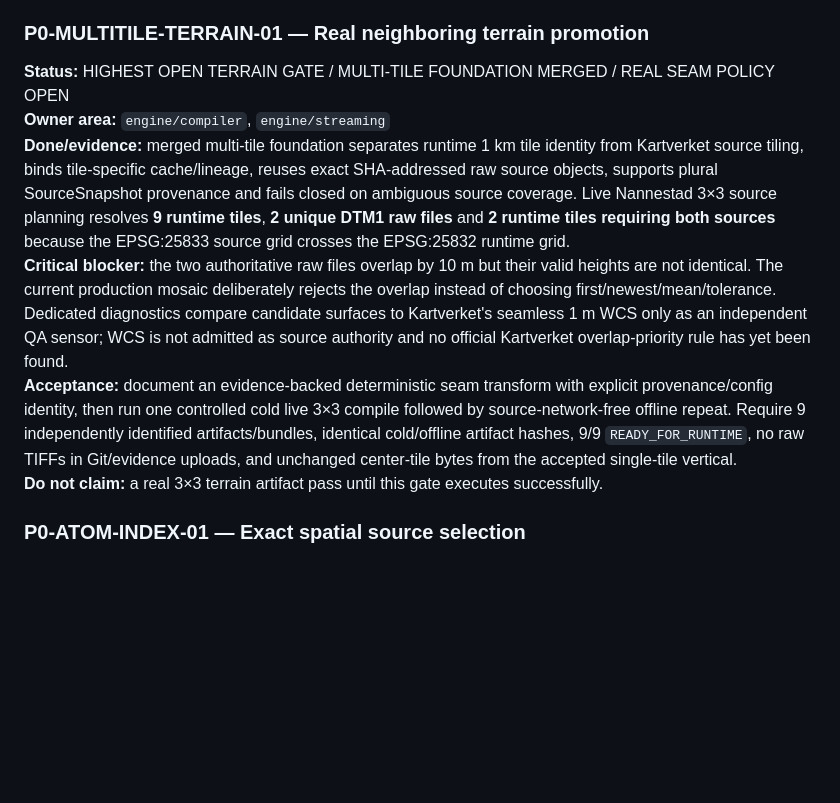
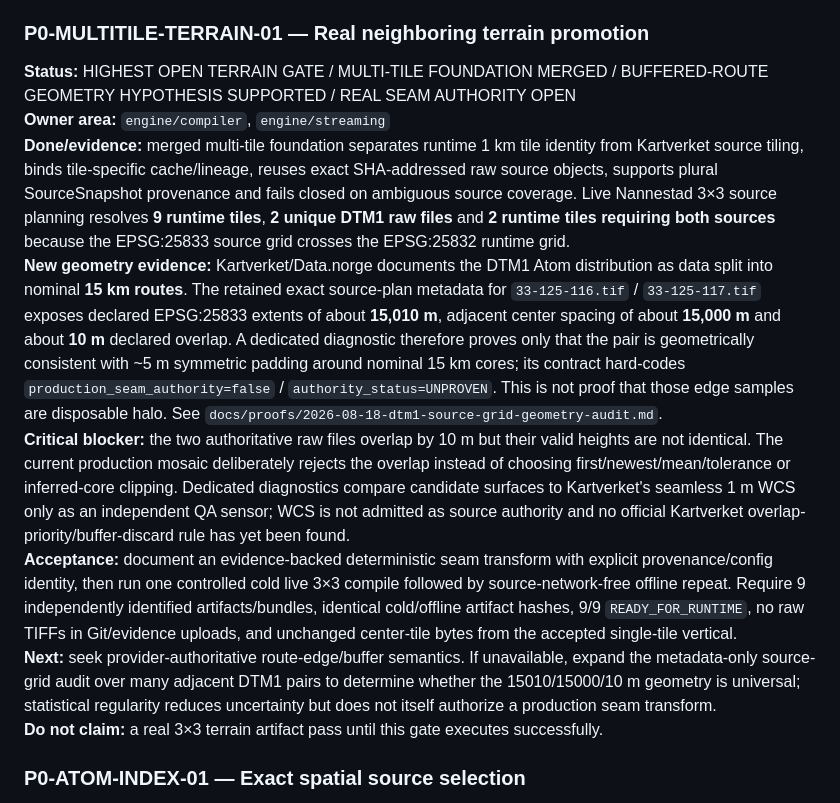
Before and after one commit to B4kke/Norge-World-Engine, a Markdown page: docs/06-task-queue.md, the part around the change. GitHub-like rendering; blank space fills up the shorter version.

Commit message:
docs: narrow DTM1 seam gate with source-grid geometry evidence

```diff
--- a/docs/06-task-queue.md
+++ b/docs/06-task-queue.md
@@ -20,11 +20,13 @@ Priority is evidence-driven. Do not close tasks from prose alone.
 **Next:** single-tile terrain source/compiler/runtime integration is no longer the immediate blocker. Whole-Norway DTM acquisition/LOD format remains open.
 
 ### P0-MULTITILE-TERRAIN-01 — Real neighboring terrain promotion
-**Status:** HIGHEST OPEN TERRAIN GATE / MULTI-TILE FOUNDATION MERGED / REAL SEAM POLICY OPEN
+**Status:** HIGHEST OPEN TERRAIN GATE / MULTI-TILE FOUNDATION MERGED / BUFFERED-ROUTE GEOMETRY HYPOTHESIS SUPPORTED / REAL SEAM AUTHORITY OPEN
 **Owner area:** `engine/compiler`, `engine/streaming`
 **Done/evidence:** merged multi-tile foundation separates runtime 1 km tile identity from Kartverket source tiling, binds tile-specific cache/lineage, reuses exact SHA-addressed raw source objects, supports plural SourceSnapshot provenance and fails closed on ambiguous source coverage. Live Nannestad 3×3 source planning resolves **9 runtime tiles**, **2 unique DTM1 raw files** and **2 runtime tiles requiring both sources** because the EPSG:25833 source grid crosses the EPSG:25832 runtime grid.
-**Critical blocker:** the two authoritative raw files overlap by 10 m but their valid heights are not identical. The current production mosaic deliberately rejects the overlap instead of choosing first/newest/mean/tolerance. Dedicated diagnostics compare candidate surfaces to Kartverket's seamless 1 m WCS only as an independent QA sensor; WCS is not admitted as source authority and no official Kartverket overlap-priority rule has yet been found.
+**New geometry evidence:** Kartverket/Data.norge documents the DTM1 Atom distribution as data split into nominal **15 km routes**. The retained exact source-plan metadata for `33-125-116.tif` / `33-125-117.tif` exposes declared EPSG:25833 extents of about **15,010 m**, adjacent center spacing of about **15,000 m** and about **10 m** declared overlap. A dedicated diagnostic therefore proves only that the pair is geometrically consistent with ~5 m symmetric padding around nominal 15 km cores; its contract hard-codes `production_seam_authority=false` / `authority_status=UNPROVEN`. This is not proof that those edge samples are disposable halo. See `docs/proofs/2026-08-18-dtm1-source-grid-geometry-audit.md`.
+**Critical blocker:** the two authoritative raw files overlap by 10 m but their valid heights are not identical. The current production mosaic deliberately rejects the overlap instead of choosing first/newest/mean/tolerance or inferred-core clipping. Dedicated diagnostics compare candidate surfaces to Kartverket's seamless 1 m WCS only as an independent QA sensor; WCS is not admitted as source authority and no official Kartverket overlap-priority/buffer-discard rule has yet been found.
 **Acceptance:** document an evidence-backed deterministic seam transform with explicit provenance/config identity, then run one controlled cold live 3×3 compile followed by source-network-free offline repeat. Require 9 independently identified artifacts/bundles, identical cold/offline artifact hashes, 9/9 `READY_FOR_RUNTIME`, no raw TIFFs in Git/evidence uploads, and unchanged center-tile bytes from the accepted single-tile vertical.
+**Next:** seek provider-authoritative route-edge/buffer semantics. If unavailable, expand the metadata-only source-grid audit over many adjacent DTM1 pairs to determine whether the 15010/15000/10 m geometry is universal; statistical regularity reduces uncertainty but does not itself authorize a production seam transform.
 **Do not claim:** a real 3×3 terrain artifact pass until this gate executes successfully.
 
 ### P0-ATOM-INDEX-01 — Exact spatial source selection
```
